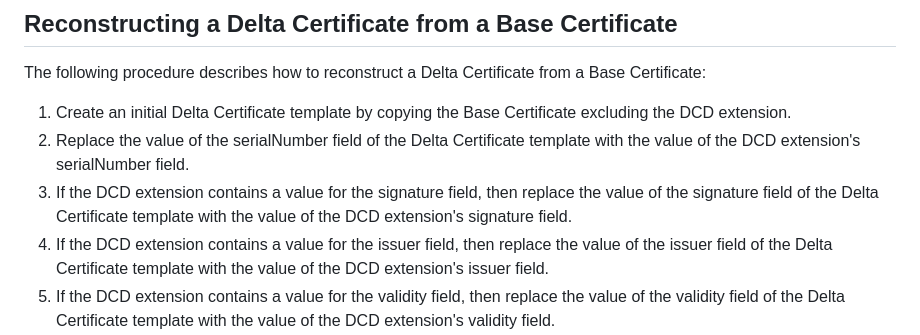
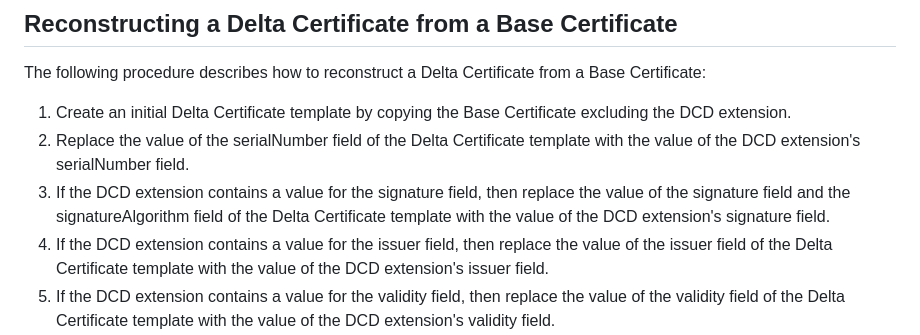
Before and after one commit to CBonnell/chameleon-certs, a Markdown page: draft-bonnell-lamps-chameleon-certs.md, the part around the change. Rendered like a GitHub page.

Commit message:
Ensure that Delta Cert sig + sigAlg fields are consistent

```diff
--- a/draft-bonnell-lamps-chameleon-certs.md
+++ b/draft-bonnell-lamps-chameleon-certs.md
@@ -326,8 +326,9 @@ from a Base Certificate:
 2. Replace the value of the serialNumber field of the Delta Certificate
    template with the value of the DCD extension's serialNumber field.
 3. If the DCD extension contains a value for the signature field, then
-   replace the value of the signature field of the Delta Certificate
-   template with the value of the DCD extension's signature field.
+   replace the value of the signature field and the signatureAlgorithm
+   field of the Delta Certificate template with the value of the DCD
+   extension's signature field.
 4. If the DCD extension contains a value for the issuer field, then
    replace the value of the issuer field of the Delta Certificate
    template with the value of the DCD extension's issuer field.
```
